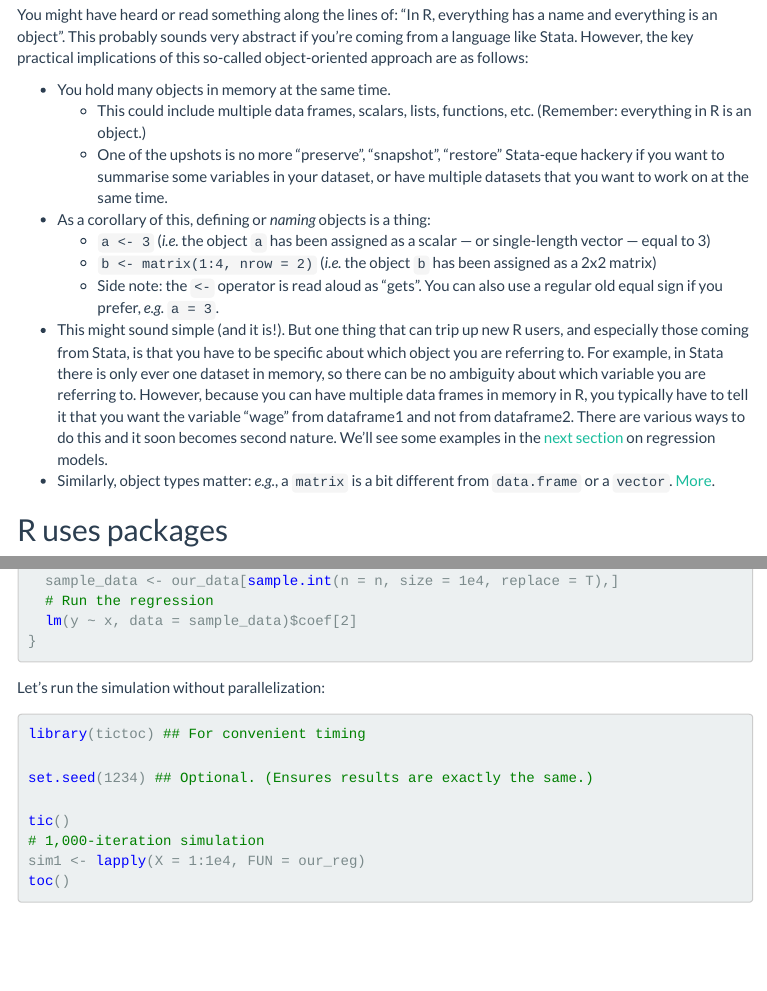
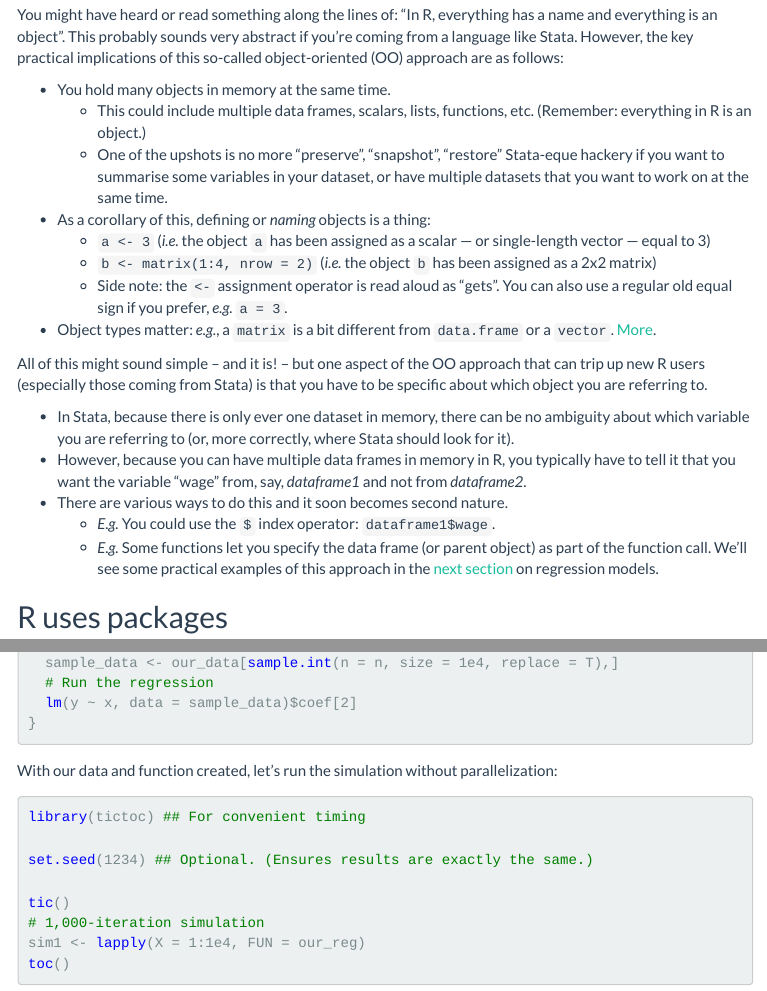
Before and after one commit to grantmcdermott/R-intro, an R Markdown document (rIntro.Rmd): the page in a window 1100 px wide, from 860 px down, and a second part further down, joined at a grey line. The pictures show the output file rIntro.html that the author committed with the source, opened offline; menus at the side of the page are left out.

Commit message:
More on the object-orientated approach

````diff
--- a/rIntro.Rmd
+++ b/rIntro.Rmd
@@ -44,7 +44,7 @@ You know the old joke about an economist being told there is a $100 bill lying o
 
 ## R is an object-oriented language, in which objects have types
 
-You might have heard or read something along the lines of: "In R, everything has a name and everything is an object". This probably sounds very abstract if you're coming from a language like Stata. However, the key practical implications of this so-called object-oriented approach are as follows:
+You might have heard or read something along the lines of: "In R, everything has a name and everything is an object". This probably sounds very abstract if you're coming from a language like Stata. However, the key practical implications of this so-called object-oriented (OO) approach are as follows:
 
 - You hold many objects in memory at the same time.
   - This could include multiple data frames, scalars, lists, functions, etc. (Remember: everything in R is an object.)
@@ -52,9 +52,16 @@ You might have heard or read something along the lines of: "In R, everything has
 - As a corollary of this, defining or _naming_ objects is a thing:
   - `a <- 3` (_i.e._ the object `a` has been assigned as a scalar — or single-length vector — equal to 3)
   - `b <- matrix(1:4, nrow = 2)` (_i.e._ the object `b` has been assigned as a 2x2 matrix)
-  - Side note: the `<-` operator is read aloud as "gets". You can also use a regular old equal sign if you prefer, _e.g._ `a = 3`.
-- This might sound simple (and it is!). But one thing that can trip up new R users, and especially those coming from Stata, is that you have to be specific about which object you are referring to. For example, in Stata there is only ever one dataset in memory, so there can be no ambiguity about which variable you are referring to. However, because you can have multiple data frames in memory in R, you typically have to tell it that you want the variable "wage" from dataframe1 and not from dataframe2. There are various ways to do this and it soon becomes second nature. We'll see some examples in the [next section](https://raw.githack.com/grantmcdermott/R-intro/master/regression-intro.html) on regression models.
-- Similarly, object types matter: _e.g._, a `matrix` is a bit different from `data.frame` or a `vector`. [More](http://edrub.in/ARE212/section02.html#data_structures_in_r).
+  - Side note: the `<-` assignment operator is read aloud as "gets". You can also use a regular old equal sign if you prefer, _e.g._ `a = 3`.
+- Object types matter: _e.g._, a `matrix` is a bit different from `data.frame` or a `vector`. [More](http://edrub.in/ARE212/section02.html#data_structures_in_r).
+
+All of this might sound simple -- and it is! -- but one aspect of the OO approach that can trip up new R users (especially those coming from Stata) is that you have to be specific about which object you are referring to.
+
+- In Stata, because there is only ever one dataset in memory, there can be no ambiguity about which variable you are referring to (or, more correctly, where Stata should look for it).
+- However, because you can have multiple data frames in memory in R, you typically have to tell it that you want the variable "wage" from, say, _dataframe1_ and not from _dataframe2_.
+- There are various ways to do this and it soon becomes second nature.
+  - _E.g._ You could use the `$` index operator: `dataframe1$wage`.
+  - _E.g._ Some functions let you specify the data frame (or parent object) as part of the function call. We'll see some practical examples of this approach in the [next section](https://raw.githack.com/grantmcdermott/R-intro/master/regression-intro.html) on regression models.
 
 ## R uses packages
 
@@ -121,7 +128,7 @@ our_reg <- function(i) {
 }
 ```
 
-Let's run the simulation without parallelization:
+With our data and function created, let's run the simulation without parallelization:
 
 ```{R, no par, cache = T}
 library(tictoc) ## For convenient timing
````
Also changed, not shown: rIntro.html, rIntro.md, rIntro.Rmd (6 more changed lines).
